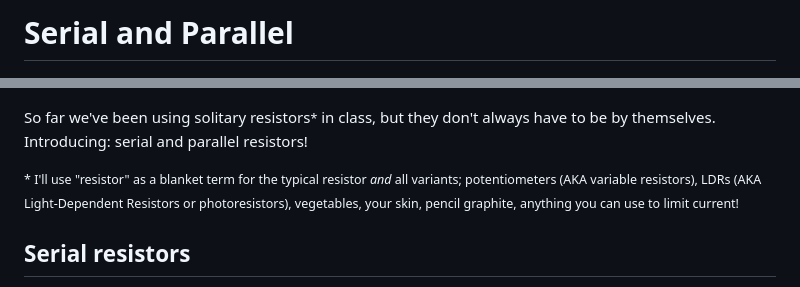
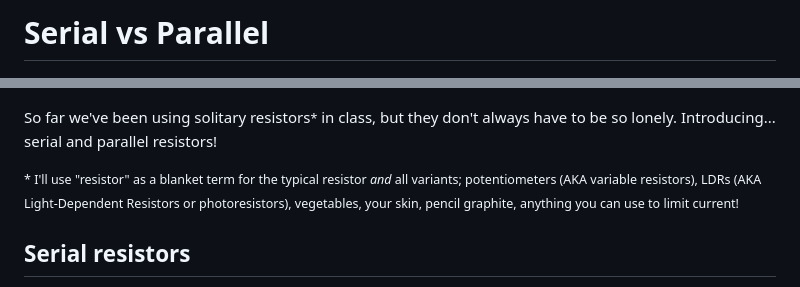
Before and after one commit to rocktronica/shopdocs, a Markdown page: docs/serial-vs-parallel.md, 2 parts joined by grey strips. GitHub-like rendering.

Commit message:
Fixup title and intro
tired

```diff
--- a/docs/serial-vs-parallel.md
+++ b/docs/serial-vs-parallel.md
@@ -1,8 +1,8 @@
-# Serial and Parallel
+# Serial vs Parallel
 
 ![Spy vs Spy but w/ schematics](/static/images/serial-vs-parallel/spy-vs-spy.png)
 
-So far we've been using solitary resistors<small>*</small> in class, but they don't always have to be by themselves. Introducing: serial and parallel resistors!
+So far we've been using solitary resistors<small>*</small> in class, but they don't always have to be so lonely. Introducing... serial and parallel resistors!
 
 <small>* I'll use "resistor" as a blanket term for the typical resistor _and_ all variants; potentiometers (AKA variable resistors), LDRs (AKA Light-Dependent Resistors or photoresistors), vegetables, your skin, pencil graphite, anything you can use to limit current!</small>
 
```
